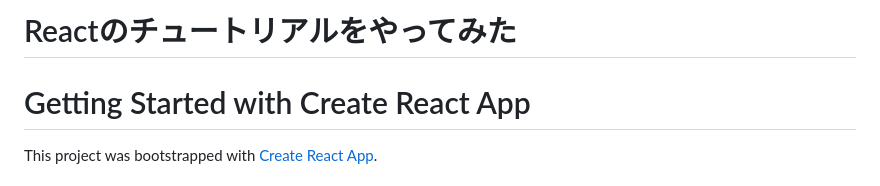
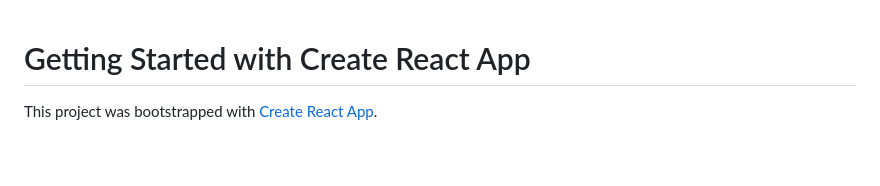
Before and after one commit to ozumanoko/react_tutorial, a Markdown page: README.md, the part around the change. GitHub-like rendering; blank space fills up the shorter version.

Commit message:
同期テスト

```diff
--- a/README.md
+++ b/README.md
@@ -1,5 +1,3 @@
-# Reactのチュートリアルをやってみた
-
 # Getting Started with Create React App
 
 This project was bootstrapped with [Create React App](https://github.com/facebook/create-react-app).
```
